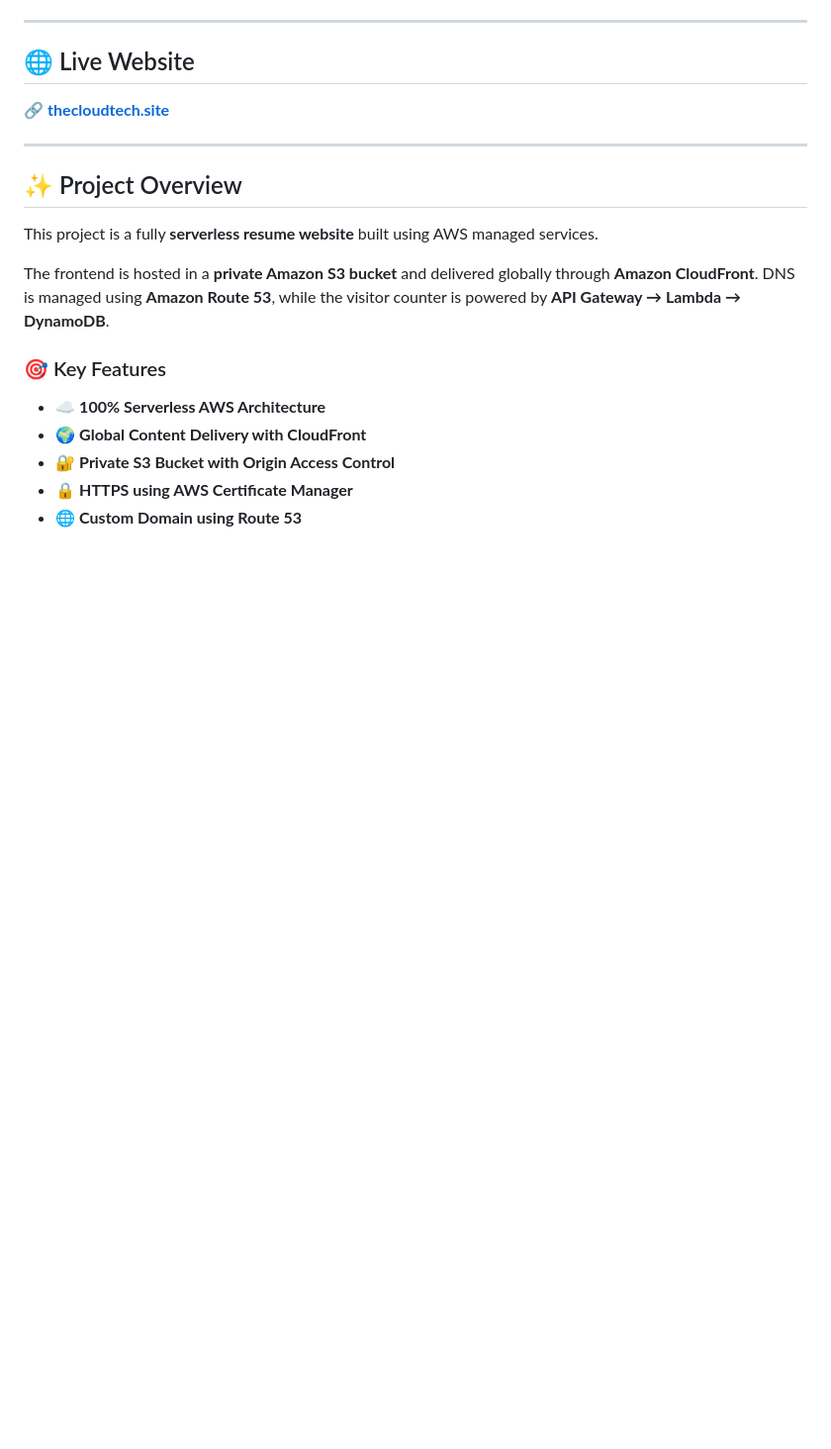
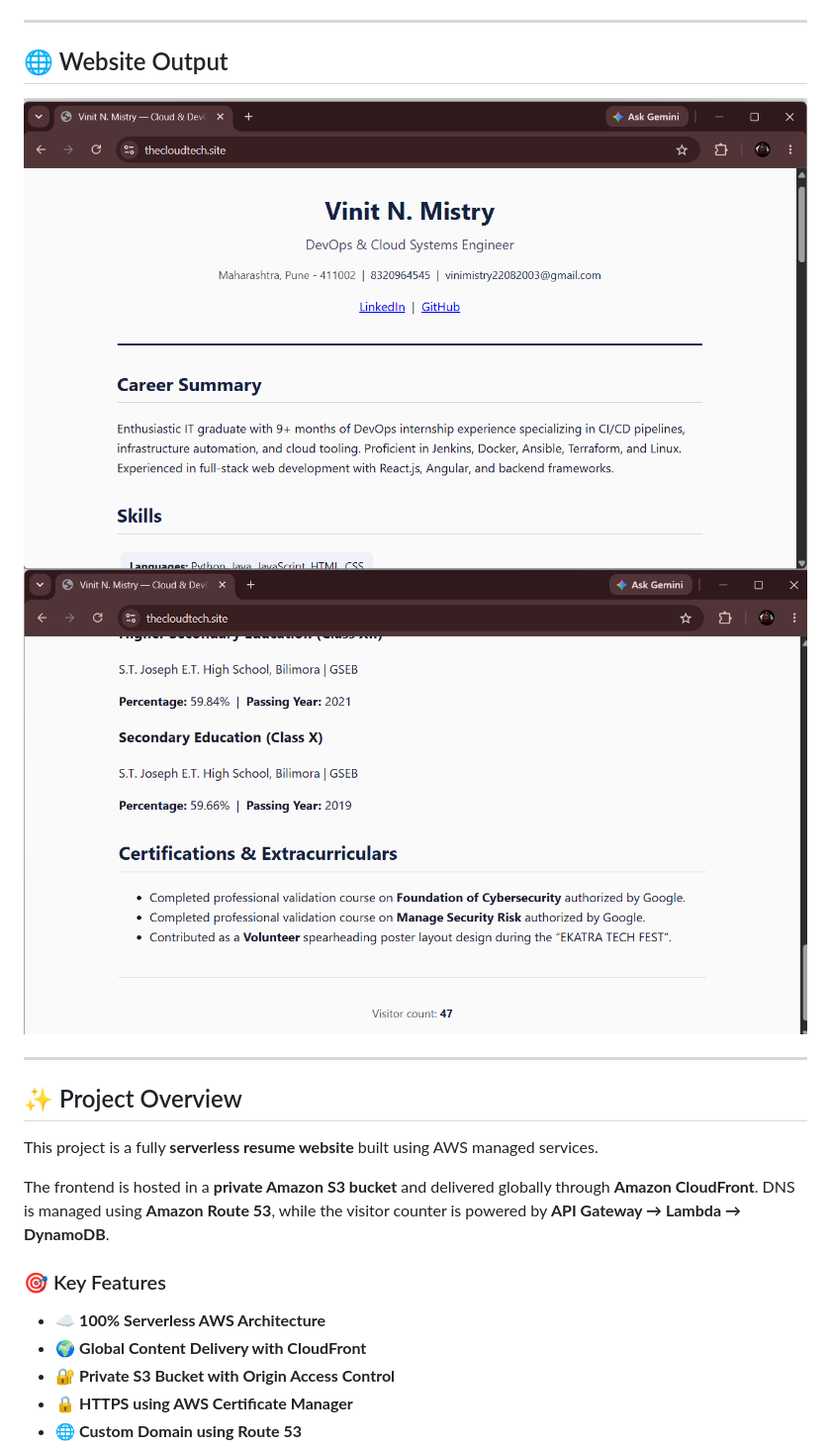
Before and after one commit to vinit-22/Serverless-Resume-Website, a Markdown page: README.md, the part around one of its changes. Shown at 99% size. Rendered like a GitHub page; blank space fills up the shorter version.

```diff
--- a/README.md
+++ b/README.md
@@ -7,8 +5,9 @@
 ---
 
-## 🌐 Live Website
+## 🌐 Website Output
 
-🔗 **[thecloudtech.site](https://thecloudtech.site)**
+![Output](assets/image1.png)
+![Output](assets/image2.png)
 
 ---
 
```
Also changed, not shown: other parts of README.md (+0 -2 lines).
